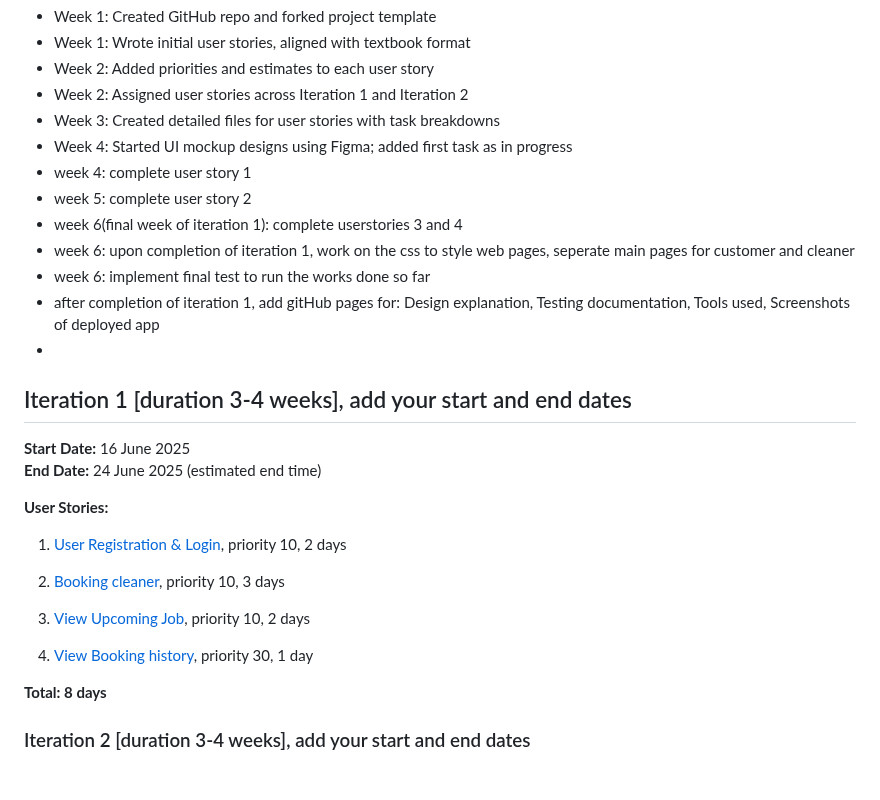
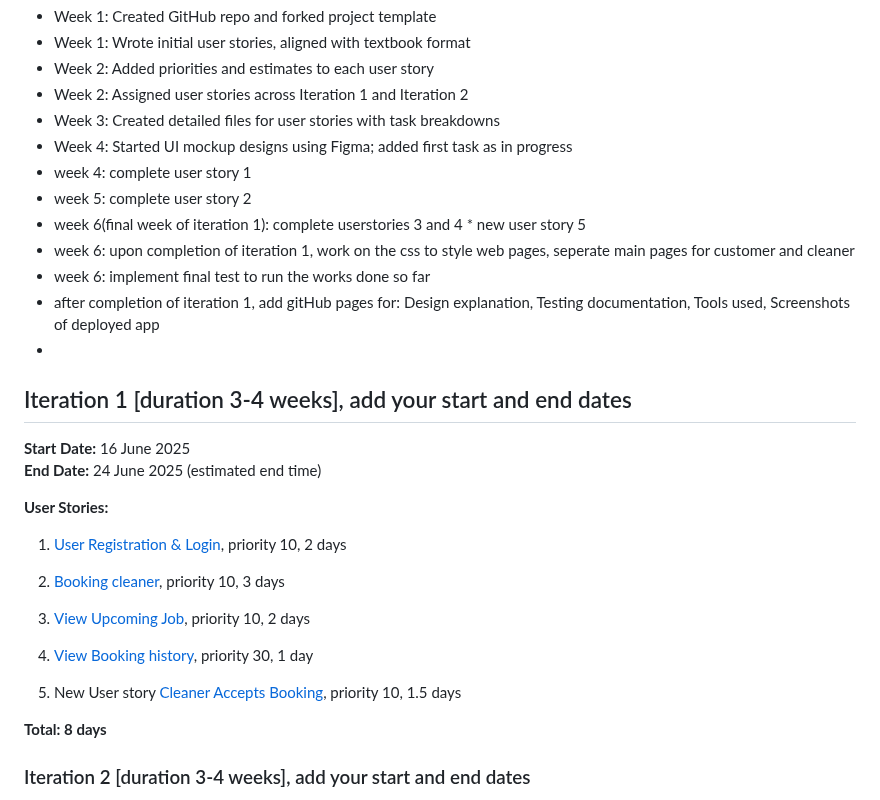
Before and after one commit to zzzczzzz/cp3407-project-v2025, a Markdown page: README.md, the part around one of its changes. Rendered like a GitHub page; blank space fills up the shorter version.

```diff
--- a/README.md
+++ b/README.md
@@ -41,7 +41,7 @@ It is recommended to complete this assignment in a group of 2-4 students.
 - Week 4: Started UI mockup designs using Figma; added first task as in progress
 - week 4: complete user story 1
 - week 5: complete user story 2
-- week 6(final week of iteration 1): complete userstories 3 and 4
+- week 6(final week of iteration 1): complete userstories 3 and 4 * new user story 5
 - week 6: upon completion of iteration 1, work on the css to style web pages, seperate main pages for customer and cleaner
 - week 6: implement final test to run the works done so far
 - after completion of iteration 1, add gitHub pages for: Design explanation, Testing documentation, Tools used, Screenshots of deployed app
@@ -66,5 +66,7 @@ It is recommended to complete this assignment in a group of 2-4 students.
 
-4. [View Booking history](user_stories/iteration1_view_booking_history), priority 30, 1 day
+4. [View Booking history](user_stories/iteration1_view_booking_history.md), priority 30, 1 day
+
+5. New User story [Cleaner Accepts Booking](user_stories/iteration1_cleaner_accept_booking.md), priority 10, 1.5 days
 
 **Total: 8 days**
 
```
Also changed, not shown: other parts of README.md (+3 -3 lines).
